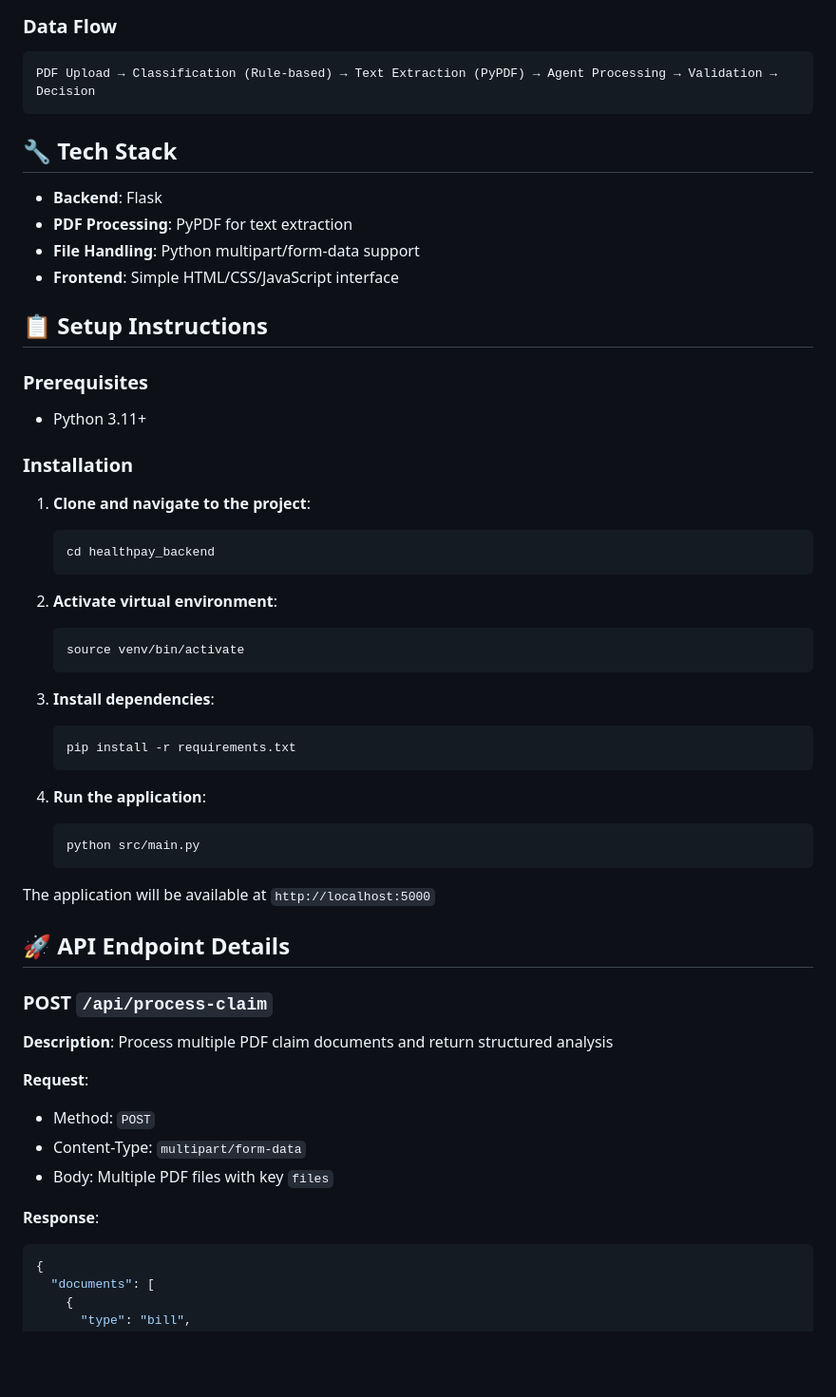
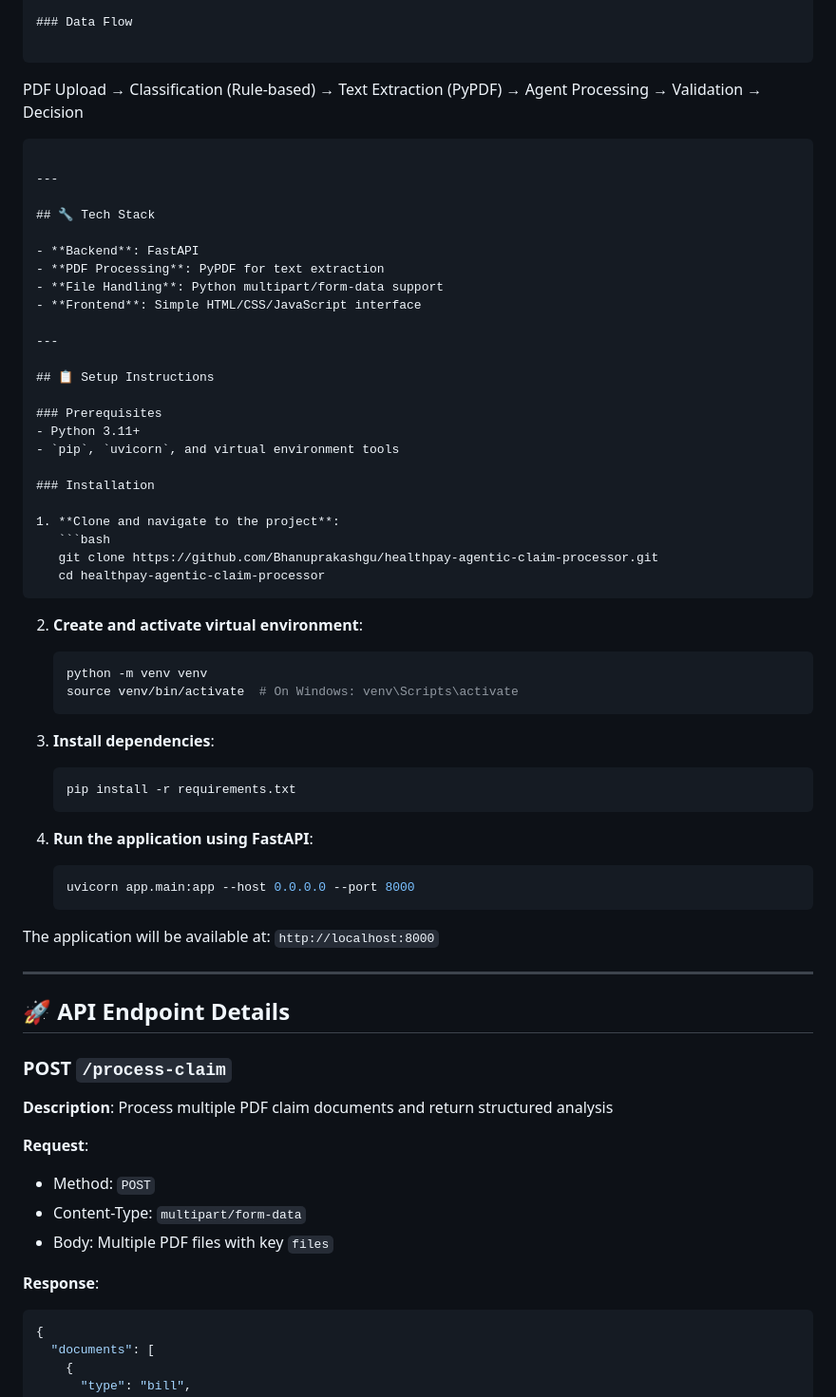
Before and after one commit to Bhanuprakashgu/healthpay-agentic-claim-processor, a Markdown page: README.md, the part around one of its changes. Shown at 95% size. Rendered like a GitHub page; blank space fills up the shorter version.

`````diff
--- a/README.md
+++ b/README.md
@@ -29,57 +32,74 @@ This application provides a Flask endpoint `/process-claim` that:
 ### Data Flow
 
 ```
+
 PDF Upload → Classification (Rule-based) → Text Extraction (PyPDF) → Agent Processing → Validation → Decision
-```
+
+````
+
+---
 
 ## 🔧 Tech Stack
 
-- **Backend**: Flask
+- **Backend**: FastAPI
 - **PDF Processing**: PyPDF for text extraction
 - **File Handling**: Python multipart/form-data support
 - **Frontend**: Simple HTML/CSS/JavaScript interface
+
+---
 
 ## 📋 Setup Instructions
 
 ### Prerequisites
 - Python 3.11+
+- `pip`, `uvicorn`, and virtual environment tools
 
 ### Installation
 
 1. **Clone and navigate to the project**:
    ```bash
-   cd healthpay_backend
-   ```
+   git clone https://github.com/Bhanuprakashgu/healthpay-agentic-claim-processor.git
+   cd healthpay-agentic-claim-processor
+````
 
-2. **Activate virtual environment**:
+2. **Create and activate virtual environment**:
+
    ```bash
-   source venv/bin/activate
+   python -m venv venv
+   source venv/bin/activate  # On Windows: venv\Scripts\activate
    ```
 
 3. **Install dependencies**:
+
    ```bash
    pip install -r requirements.txt
    ```
 
-4. **Run the application**:
+4. **Run the application using FastAPI**:
+
    ```bash
-   python src/main.py
+   uvicorn app.main:app --host 0.0.0.0 --port 8000
    ```
 
-The application will be available at `http://localhost:5000`
+The application will be available at:
+`http://localhost:8000`
+
+---
 
 ## 🚀 API Endpoint Details
 
-### POST `/api/process-claim`
+### POST `/process-claim`
 
 **Description**: Process multiple PDF claim documents and return structured analysis
 
 **Request**:
-- Method: `POST`
-- Content-Type: `multipart/form-data`
-- Body: Multiple PDF files with key `files`
+
+* Method: `POST`
+* Content-Type: `multipart/form-data`
+* Body: Multiple PDF files with key `files`
 
 **Response**:
+
 ```json
 {
   "documents": [
`````
Also changed, not shown: other parts of README.md (+89 -54 lines).
